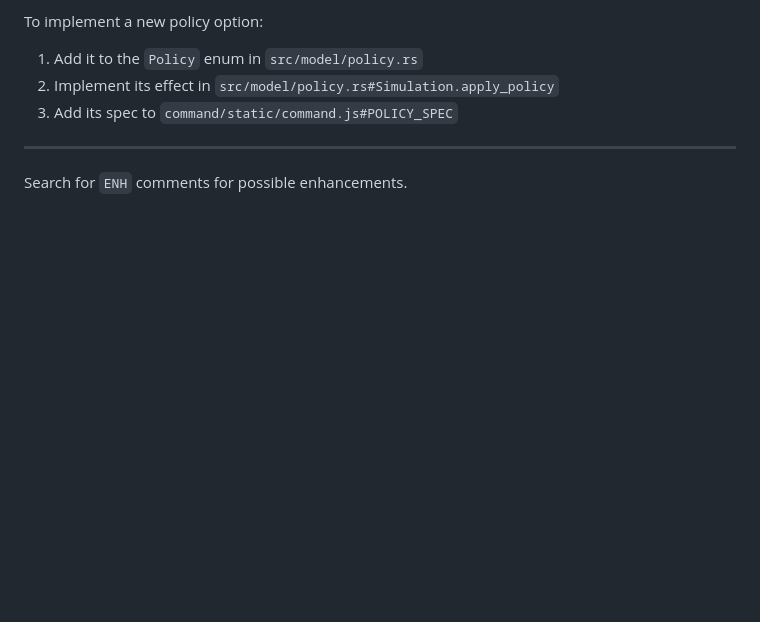
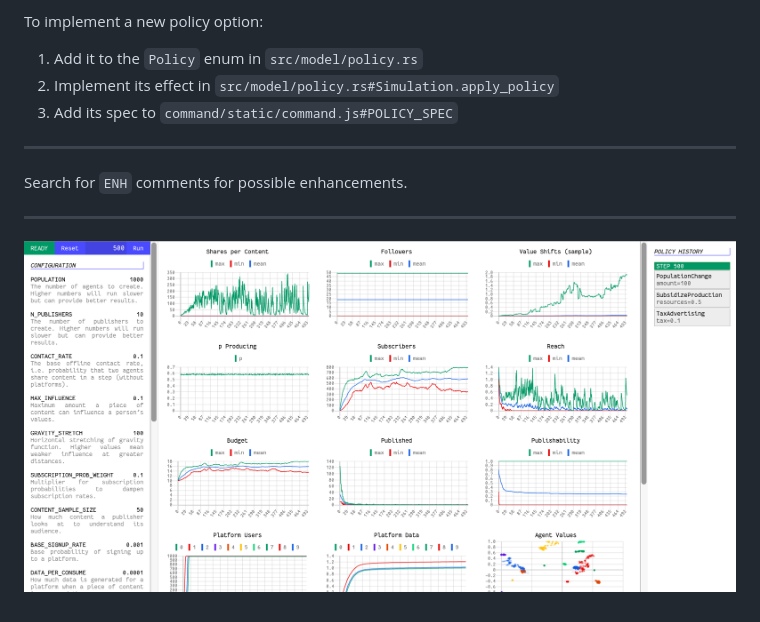
Before and after one commit to frnsys/jeco, a Markdown page: readme.md, the part around the change. GitHub-like rendering; pictures changed too: shot.png (added); blank space fills up the shorter version.

```diff
--- a/readme.md
+++ b/readme.md
@@ -17,3 +17,7 @@ To implement a new policy option:
 ---
 
 Search for `ENH` comments for possible enhancements.
+
+---
+
+![](shot.png)
```
